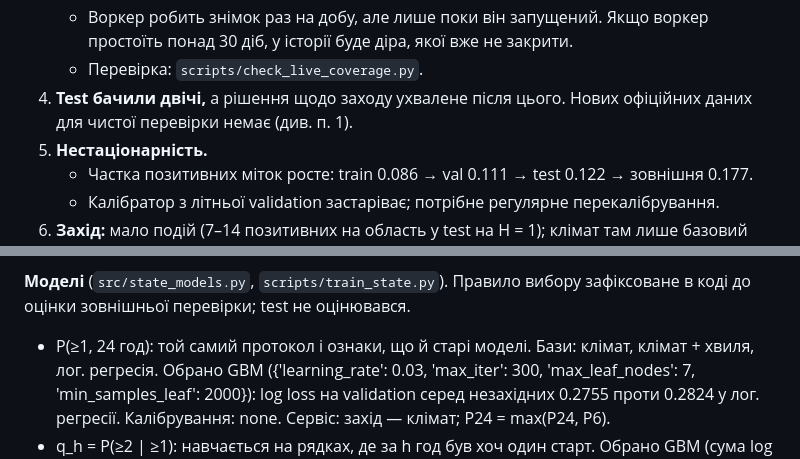
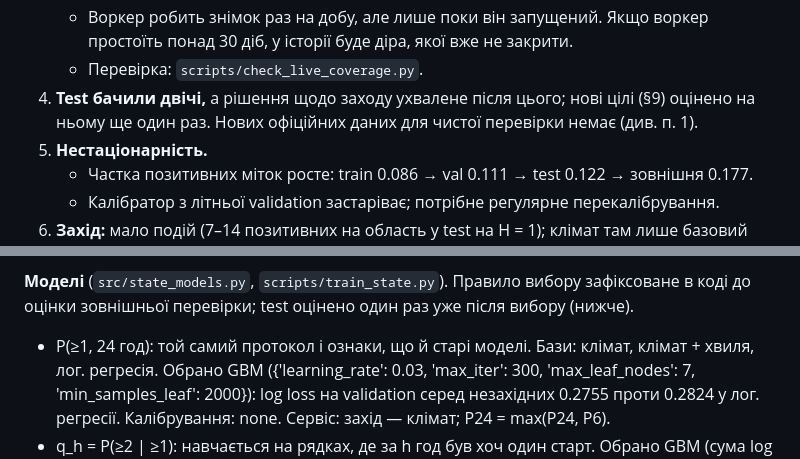
Before and after one commit to LasQ21/kse_ai_agentic_school_task_2, a Markdown page: reports/model_report.md, 2 parts joined by grey strips. GitHub-like rendering.

```diff
--- a/reports/model_report.md
+++ b/reports/model_report.md
@@ -464,7 +464,7 @@ validation і зовнішній перевірці (174 300 рядків) зб
    - Воркер робить знімок раз на добу, але лише поки він запущений. Якщо воркер простоїть понад
      30 діб, у історії буде діра, якої вже не закрити.
    - Перевірка: `scripts/check_live_coverage.py`.
-4. **Test бачили двічі,** а рішення щодо заходу ухвалене після цього. Нових офіційних даних для
+4. **Test бачили двічі,** а рішення щодо заходу ухвалене після цього; нові цілі (§9) оцінено на ньому ще один раз. Нових офіційних даних для
    чистої перевірки немає (див. п. 1).
 5. **Нестаціонарність.**
    - Частка позитивних міток росте: train 0.086 → val 0.111 → test 0.122 → зовнішня 0.177.
@@ -515,7 +515,7 @@ validation і зовнішній перевірці (174 300 рядків) зб
 сусіди, хвиля).
 
 **Моделі** (`src/state_models.py`, `scripts/train_state.py`). Правило вибору зафіксоване в коді до
-оцінки зовнішньої перевірки; test не оцінювався.
+оцінки зовнішньої перевірки; test оцінено один раз уже після вибору (нижче).
 - P(≥1, 24 год): той самий протокол і ознаки, що й старі моделі. Бази: клімат, клімат + хвиля,
   лог. регресія. Обрано GBM ({'learning_rate': 0.03, 'max_iter': 300, 'max_leaf_nodes': 7, 'min_samples_leaf': 2000}): log loss на validation серед незахідних
   0.2755 проти 0.2824 у лог. регресії.
```
Also changed, not shown: other parts of reports/model_report.md (+61 -5 lines).
